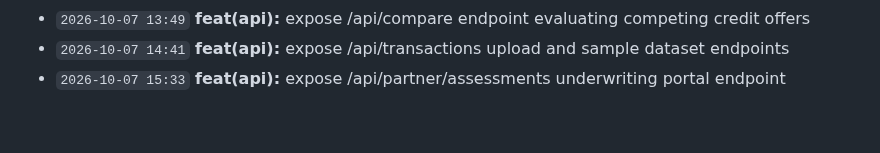
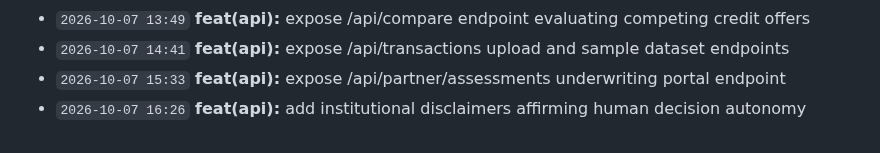
Before and after one commit to Edwin420s/NexusFin, a Markdown page: docs/CHANGELOG.md, the part around the change. Rendered like a GitHub page.

Commit message:
feat(api): add institutional disclaimers affirming human decision autonomy

```diff
--- a/docs/CHANGELOG.md
+++ b/docs/CHANGELOG.md
@@ -93,3 +93,4 @@ A granular, verifiable record of product development, actuarial modeling, data g
 - `2026-10-07 13:49` **feat(api):** expose /api/compare endpoint evaluating competing credit offers
 - `2026-10-07 14:41` **feat(api):** expose /api/transactions upload and sample dataset endpoints
 - `2026-10-07 15:33` **feat(api):** expose /api/partner/assessments underwriting portal endpoint
+- `2026-10-07 16:26` **feat(api):** add institutional disclaimers affirming human decision autonomy
```
